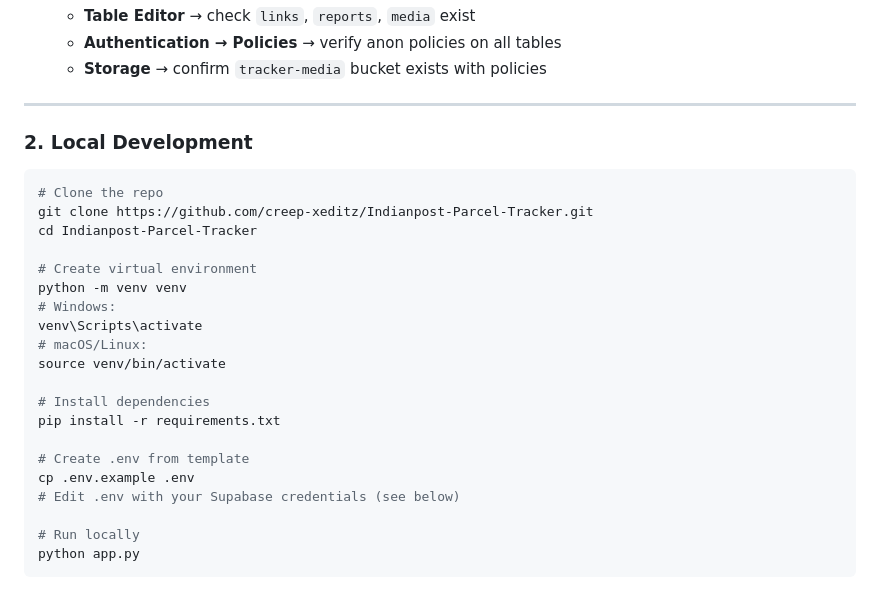
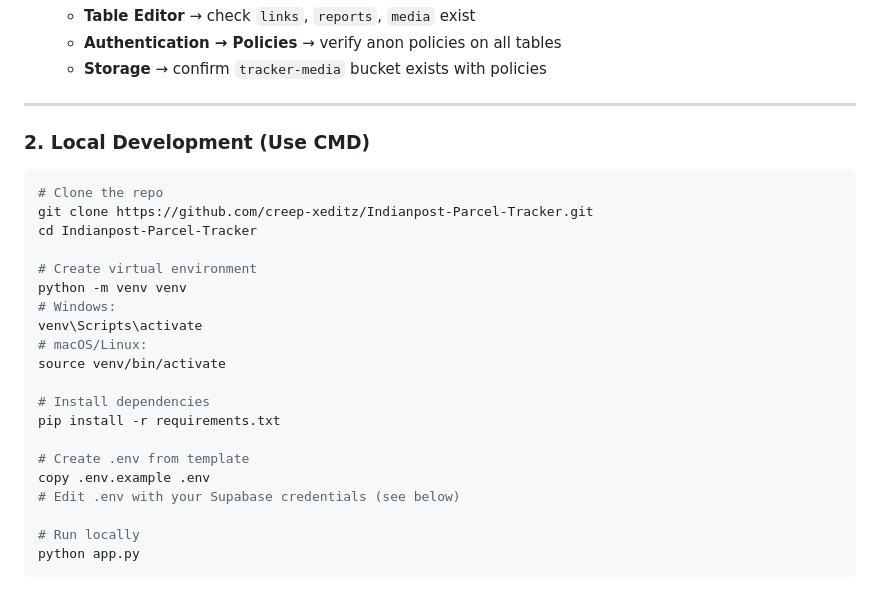
Before and after one commit to creep-xeditz/Indianpost-Parcel-Tracker, a Markdown page: README.md, the part around the change. Rendered like a GitHub page.

````diff
--- a/README.md
+++ b/README.md
@@ -53,7 +53,7 @@ Built with **Supabase** (PostgreSQL + Storage), deployed on **Render** (free tie
 
 ---
 
-### 2. Local Development
+### 2. Local Development (Use CMD)
 
 ```bash
 # Clone the repo
@@ -71,7 +71,7 @@ source venv/bin/activate
 pip install -r requirements.txt
 
 # Create .env from template
-cp .env.example .env
+copy .env.example .env
 # Edit .env with your Supabase credentials (see below)
 
 # Run locally
````
